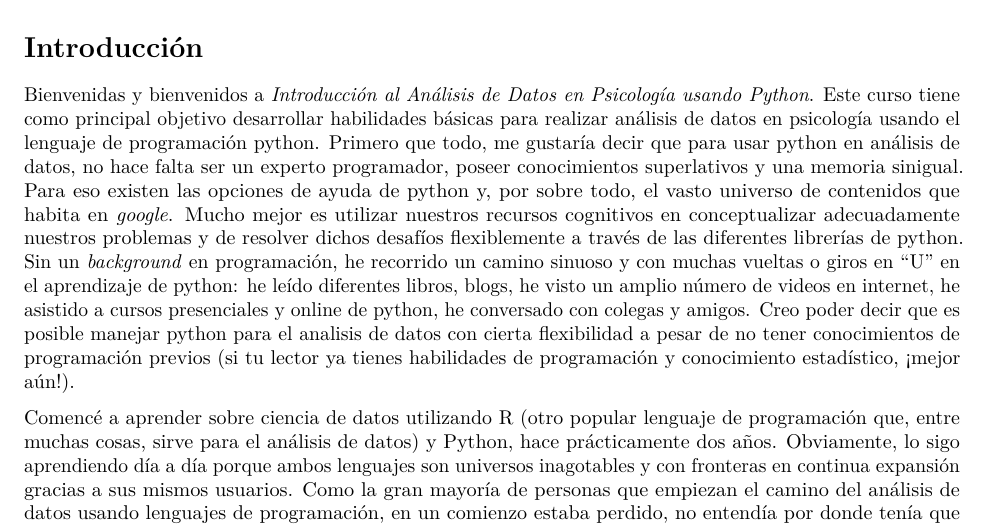
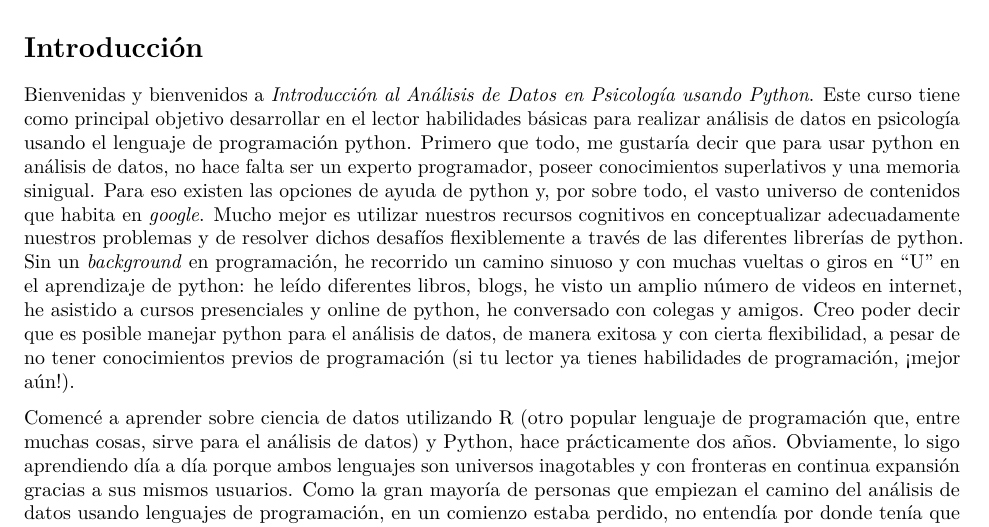
Before and after one commit to danielivanperez/libro_analisis_de_datos_python, an R Markdown document (index.Rmd): part of page 1 of 3, cut so that both start at the same text. Rendered offline with R 4.5, knitr and Pandoc, then LaTeX, with nearby package versions.

Commit message:
modificacion intro

```diff
--- a/index.Rmd
+++ b/index.Rmd
@@ -8,7 +8,7 @@ site: bookdown::bookdown_site
 
 # Introducción {-}
 
-Bienvenidas y bienvenidos a *Introducción al Análisis de Datos en Psicología usando Python*. Este curso tiene como principal objetivo desarrollar habilidades básicas para realizar análisis de datos en psicología usando el lenguaje de programación python. Primero que todo, me gustaría decir que para usar python en análisis de datos, no hace falta ser un experto programador, poseer conocimientos superlativos y una memoria sinigual. Para eso existen las opciones de ayuda de python y, por sobre todo, el vasto universo de contenidos que habita en *google*. Mucho mejor es utilizar nuestros recursos cognitivos en conceptualizar adecuadamente nuestros problemas y de resolver dichos desafíos flexiblemente a través de las diferentes librerías de python. Sin un *background* en programación, he recorrido un camino sinuoso y con muchas vueltas o giros en "U" en el aprendizaje de python: he leído diferentes libros, blogs, he visto un amplio número de videos en internet, he asistido a cursos presenciales y online de python, he conversado con colegas y amigos. Creo poder decir que es posible manejar python para el analisis de datos con cierta flexibilidad a pesar de no tener conocimientos de programación previos (si tu lector ya tienes habilidades de programación y conocimiento estadístico, ¡mejor aún!).
+Bienvenidas y bienvenidos a *Introducción al Análisis de Datos en Psicología usando Python*. Este curso tiene como principal objetivo desarrollar en el lector habilidades básicas para realizar análisis de datos en psicología usando el lenguaje de programación python. Primero que todo, me gustaría decir que para usar python en análisis de datos, no hace falta ser un experto programador, poseer conocimientos superlativos y una memoria sinigual. Para eso existen las opciones de ayuda de python y, por sobre todo, el vasto universo de contenidos que habita en *google*. Mucho mejor es utilizar nuestros recursos cognitivos en conceptualizar adecuadamente nuestros problemas y de resolver dichos desafíos flexiblemente a través de las diferentes librerías de python. Sin un *background* en programación, he recorrido un camino sinuoso y con muchas vueltas o giros en "U" en el aprendizaje de python: he leído diferentes libros, blogs, he visto un amplio número de videos en internet, he asistido a cursos presenciales y online de python, he conversado con colegas y amigos. Creo poder decir que es posible manejar python para el análisis de datos, de manera exitosa y con cierta flexibilidad, a pesar de no tener conocimientos previos de programación (si tu lector ya tienes habilidades de programación, ¡mejor aún!).
 
 
 Comencé a aprender sobre ciencia de datos utilizando R (otro popular lenguaje de programación que, entre muchas cosas, sirve para el análisis de datos) y Python, hace prácticamente dos años. Obviamente, lo sigo aprendiendo día a día porque ambos lenguajes son universos inagotables y con fronteras en continua expansión gracias a sus mismos usuarios. Como la gran mayoría de personas que empiezan el camino del análisis de datos usando lenguajes de programación, en un comienzo estaba perdido, no entendía por donde tenía que comenzar, o por qué tenía que aprender un montón de términos como *programación orientada a objetos*, *atributos*, *entorno de desarrollo integrado*, etc. Mirando en retrospectiva, este recurso online hubiera sido bastante útil para mi yo del pasado, considerando sobretodo mi formación y conocimientos en psicología. Para los no psicólogos o para aquellos aún poco familiarizados con la disciplina, en un importante número de programas de estudios de pregrado y postgrado, no se contempla el aprendizaje de lenguajes de programación para el análisis de datos. De este modo, me parece que un libro de fácil lectura sobre R, basado en casos, problemas y/o investigaciones psicológicas, que entregue herramientas básicas para comenzar a ensuciarse las manos con el análisis de datos, es una muy buena idea y una excelente forma de invertir nuestro tiempo 🤓.
```
Also changed, not shown: docs/search_index.json, 1 other file.
